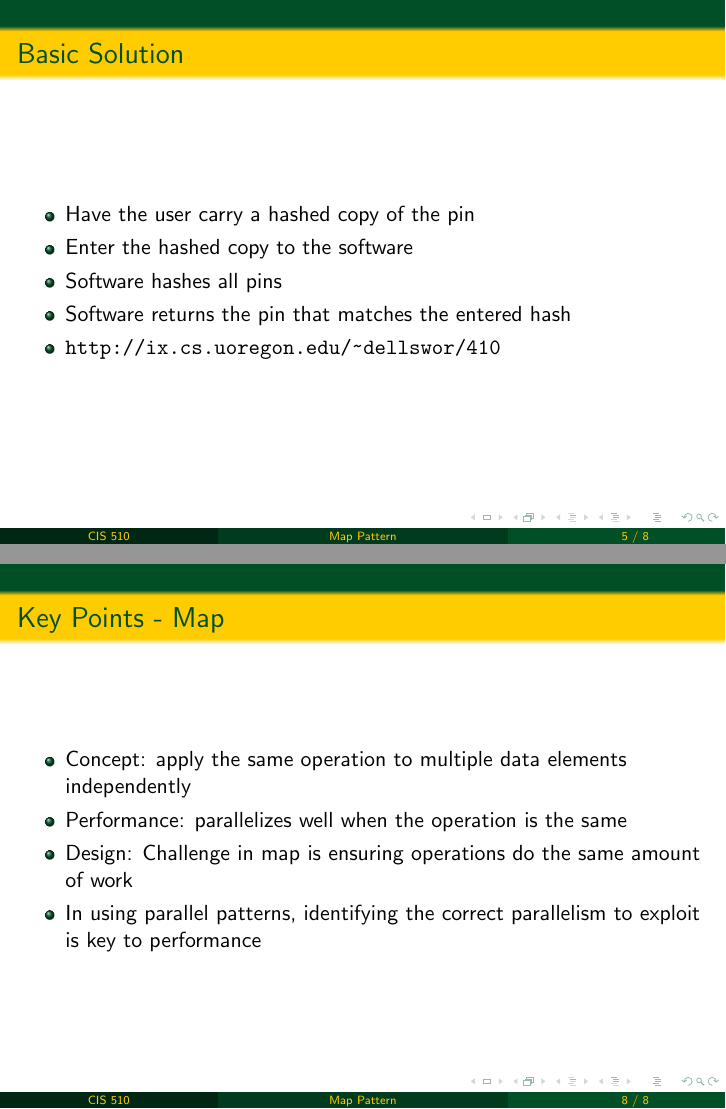
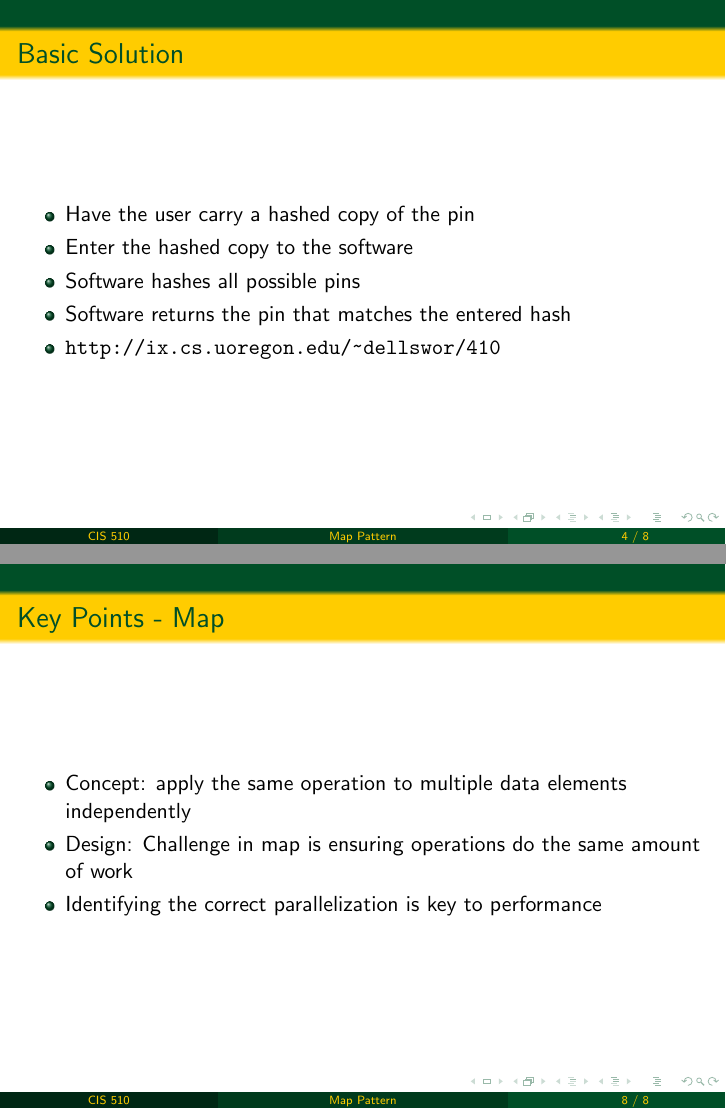
Before and after one commit to UOregonParallel/CourseMaterials, LaTeX slides (lab_content/maplab/maplab.tex): pages 5 and 8 of 8 before the commit and pages 4 and 8 of 8 after it, joined at a grey line. Compiled offline with pdfLaTeX.

Commit message:
At Ender's suggestion, modified the slide order and some wordings

```diff
--- a/lab_content/maplab/maplab.tex
+++ b/lab_content/maplab/maplab.tex
@@ -76,12 +61,28 @@
 		\begin{itemize}
 			\item Have the user carry a hashed copy of the pin
 			\item Enter the hashed copy to the software
-			\item Software hashes all pins
+			\item Software hashes all possible pins
 			\item Software returns the pin that matches the entered hash
 			\item \href{http://ix.cs.uoregon.edu/~dellswor/410}{\url{http://ix.cs.uoregon.edu/~dellswor/410}}
 		\end{itemize}
 	\end{frame}
 	%--- Next Frame ---%
+
+  \begin{frame}{Map Pattern}
+		\begin{columns}
+			\begin{column}{0.5\textwidth}
+				\begin{itemize}
+					\item N atomic data units
+					\item 1-to-1 mapping of work units to compute units
+					\item Compute units all apply the same atomic computation
+				\end{itemize}
+			\end{column}
+			\begin{column}{0.5\textwidth}
+				\includegraphics[width=\textwidth]{images/mapPattern}
+			\end{column}
+		\end{columns}
+	\end{frame}
+
 
 	\begin{frame}{Multiple Passwords}
 		\begin{itemize}
@@ -101,9 +102,8 @@
   \begin{frame}{Key Points - Map}
 		\begin{itemize}
       \item Concept: apply the same operation to multiple data elements independently
-      \item Performance: parallelizes well when the operation is the same
       \item Design: Challenge in map is ensuring operations do the same amount of work
-			\item In using parallel patterns, identifying the correct parallelism to exploit is key to performance
+			\item Identifying the correct parallelization is key to performance
 		\end{itemize}
 	\end{frame}
 
```
Also changed, not shown: lab_content/maplab/maplab.tex (15 more changed lines).
